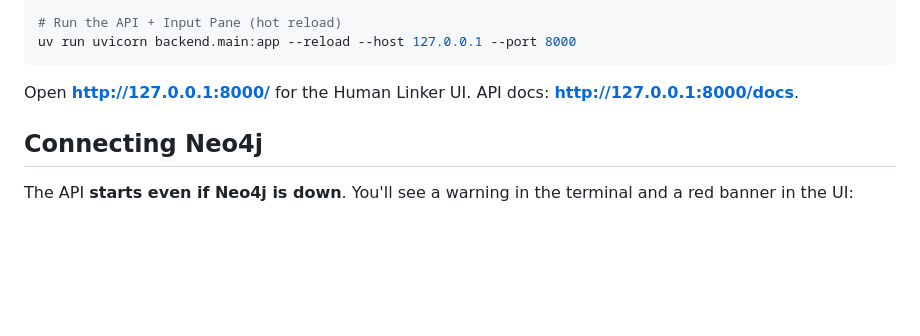
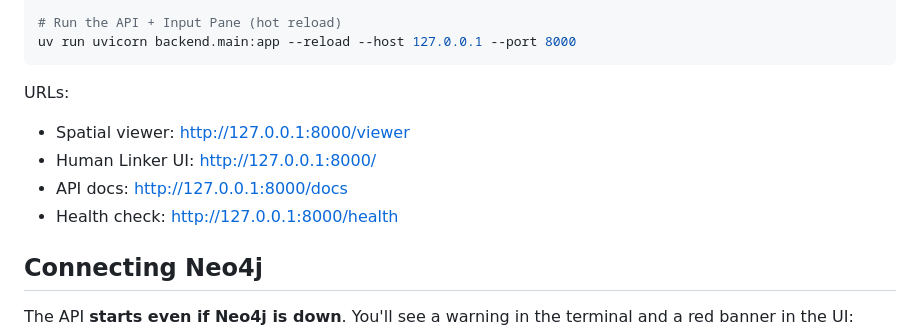
Before and after one commit to CLocs/internalize-back, a Markdown page: README.md, the part around the change. GitHub-like rendering; blank space fills up the shorter version.

Commit message:
putting all URLs in the readme

````diff
--- a/README.md
+++ b/README.md
@@ -35,7 +35,12 @@ copy .env.example .env
 uv run uvicorn backend.main:app --reload --host 127.0.0.1 --port 8000
 ```
 
-Open **http://127.0.0.1:8000/** for the Human Linker UI. API docs: **http://127.0.0.1:8000/docs**.
+URLs:
+* Spatial viewer: http://127.0.0.1:8000/viewer
+* Human Linker UI: http://127.0.0.1:8000/
+* API docs: http://127.0.0.1:8000/docs
+* Health check: http://127.0.0.1:8000/health
+
 
 ## Connecting Neo4j
 
````
